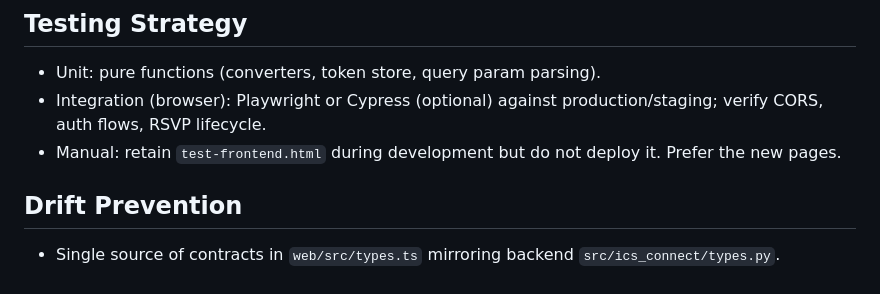
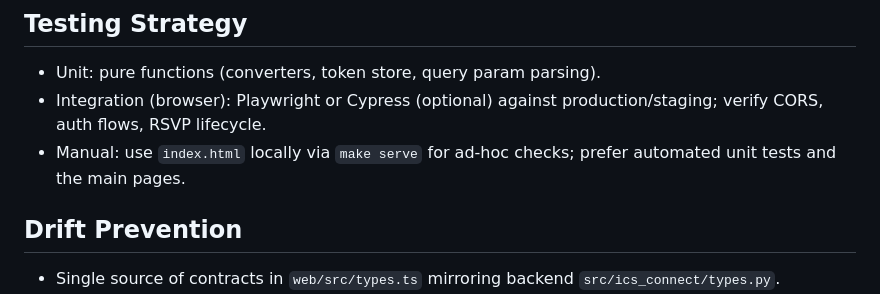
Before and after one commit to wagner-austin/event-planner, a Markdown page: docs/frontend-ui-plan.md, the part around the change. Rendered like a GitHub page.

Commit message:
Updated for index.html use

```diff
--- a/docs/frontend-ui-plan.md
+++ b/docs/frontend-ui-plan.md
@@ -237,7 +237,7 @@ Token store (`web/src/state/tokenStore.ts`):
 
 - Unit: pure functions (converters, token store, query param parsing).
 - Integration (browser): Playwright or Cypress (optional) against production/staging; verify CORS, auth flows, RSVP lifecycle.
-- Manual: retain `test-frontend.html` during development but do not deploy it. Prefer the new pages.
+- Manual: use `index.html` locally via `make serve` for ad-hoc checks; prefer automated unit tests and the main pages.
 
 ## Drift Prevention
 
```
